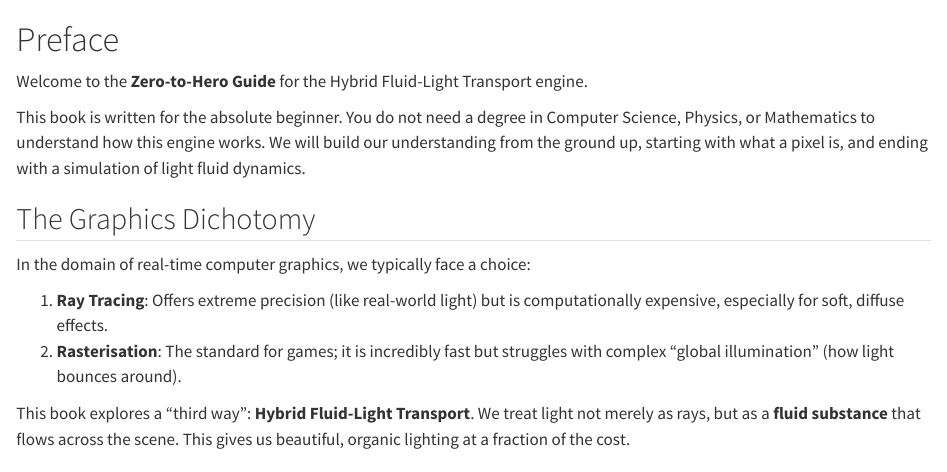
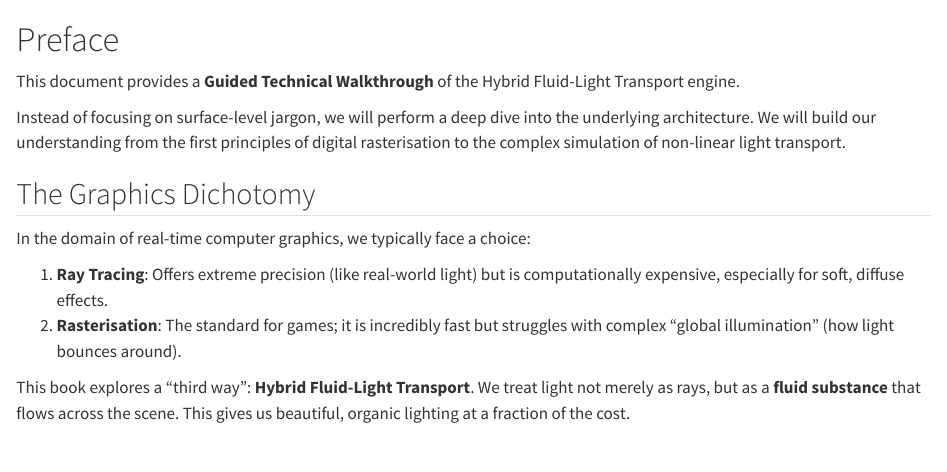
Before and after one commit to Tarawally/fluid-light-transport, a Quarto document (docs/index.qmd): the page in a window 1100 px wide, from its top. Rendered offline with R 4.5, knitr and Pandoc in place of Quarto, with nearby package versions.

Commit message:
docs: rebrand project as guided technical walkthrough

```diff
--- a/docs/index.qmd
+++ b/docs/index.qmd
@@ -1,8 +1,8 @@
 # Preface {.unnumbered}
 
-Welcome to the **Zero-to-Hero Guide** for the Hybrid Fluid-Light Transport engine.
+This document provides a **Guided Technical Walkthrough** of the Hybrid Fluid-Light Transport engine.
 
-This book is written for the absolute beginner. You do not need a degree in Computer Science, Physics, or Mathematics to understand how this engine works. We will build our understanding from the ground up, starting with what a pixel is, and ending with a simulation of light fluid dynamics.
+Instead of focusing on surface-level jargon, we will perform a deep dive into the underlying architecture. We will build our understanding from the first principles of digital rasterisation to the complex simulation of non-linear light transport.
 
 ## The Graphics Dichotomy
 
```
Also changed, not shown: docs/_quarto.yml.
